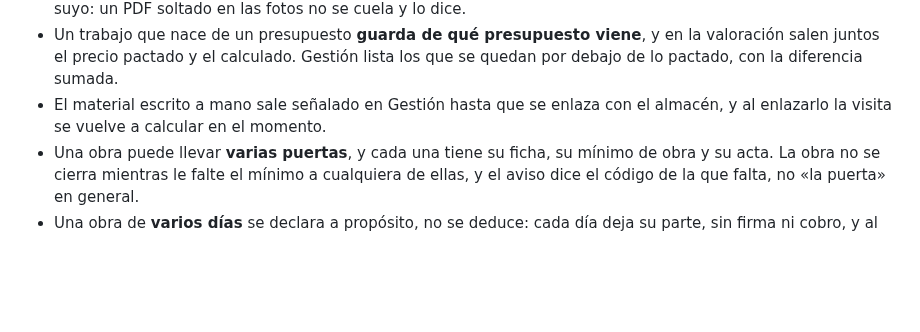
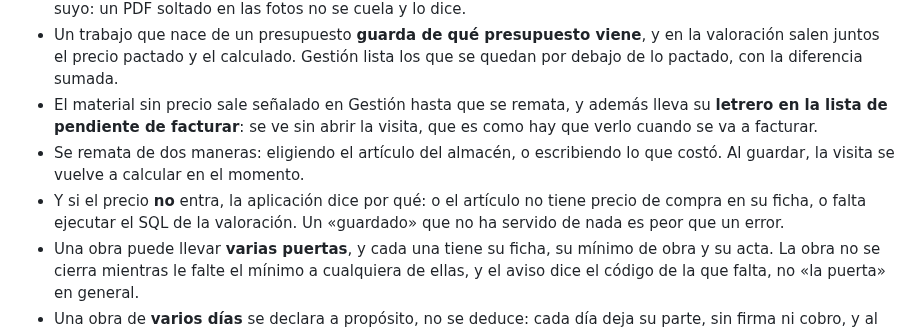
Before and after one commit to lascumbreselpuerto/ariza, a Markdown page: manuales/formacion.md, the part around one of its changes. Drawn GitHub-style; blank space fills up the shorter version.

```diff
--- a/manuales/formacion.md
+++ b/manuales/formacion.md
@@ -557,7 +557,9 @@ La aplicación no es un cuaderno bonito: está construida sobre lo que acabas de
 - En vez de desglosar herrajes, un apartado libre, **más elementos a identificar**, que rellena el técnico en su inspección.
 - Desde el ordenador, los ficheros se pueden **soltar encima** del recuadro donde van. Cada recuadro acepta lo suyo: un PDF soltado en las fotos no se cuela y lo dice.
 - Un trabajo que nace de un presupuesto **guarda de qué presupuesto viene**, y en la valoración salen juntos el precio pactado y el calculado. Gestión lista los que se quedan por debajo de lo pactado, con la diferencia sumada.
-- El material escrito a mano sale señalado en Gestión hasta que se enlaza con el almacén, y al enlazarlo la visita se vuelve a calcular en el momento.
+- El material sin precio sale señalado en Gestión hasta que se remata, y además lleva su **letrero en la lista de pendiente de facturar**: se ve sin abrir la visita, que es como hay que verlo cuando se va a facturar.
+- Se remata de dos maneras: eligiendo el artículo del almacén, o escribiendo lo que costó. Al guardar, la visita se vuelve a calcular en el momento.
+- Y si el precio **no** entra, la aplicación dice por qué: o el artículo no tiene precio de compra en su ficha, o falta ejecutar el SQL de la valoración. Un «guardado» que no ha servido de nada es peor que un error.
 - Una obra puede llevar **varias puertas**, y cada una tiene su ficha, su mínimo de obra y su acta. La obra no se cierra mientras le falte el mínimo a cualquiera de ellas, y el aviso dice el código de la que falta, no «la puerta» en general.
 - Una obra de **varios días** se declara a propósito, no se deduce: cada día deja su parte, sin firma ni cobro, y al cerrar las horas y los kilómetros salen de la suma de todos los partes. El material se apunta al día en que se gastó.
 - El **acta de entrega** lleva la lista de funciones del tipo de puerta, que la mantiene la oficina. No deja firmar con puntos en blanco, ni firmar «Conforme» con un punto marcado como mal.
```
Also changed, not shown: other parts of manuales/formacion.md (+2 -2 lines), manuales/tecnico.md (+2 -2 lines).
